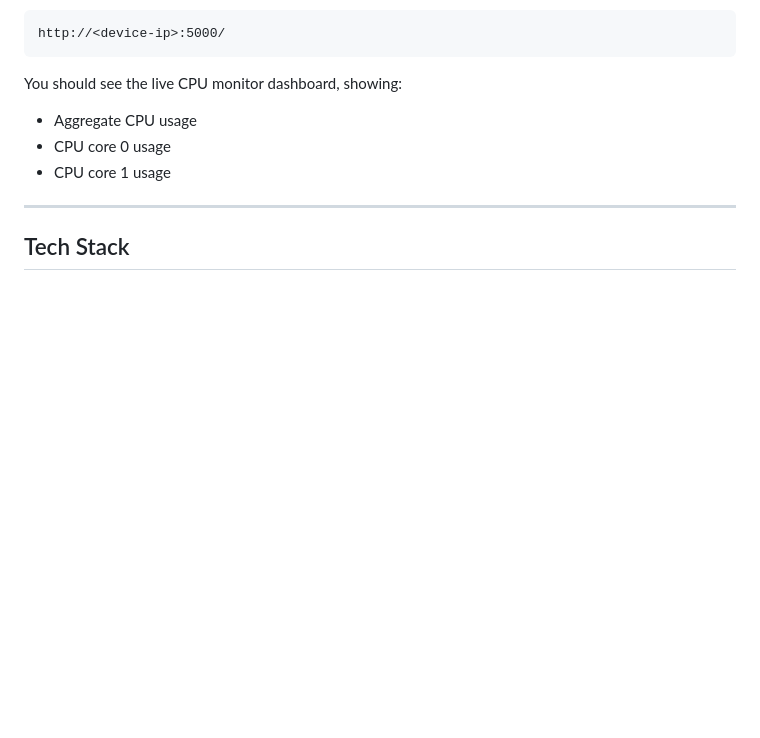
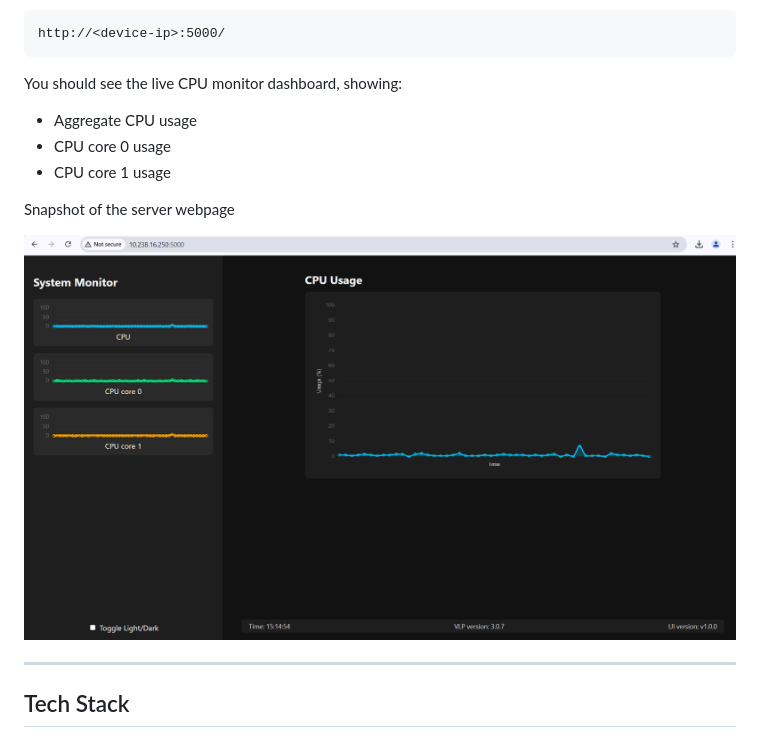
Before and after one commit to renesas/rzg-sample-project, a Markdown page: cpu_load_monitor/README.md, the part around the change. Rendered like a GitHub page; pictures changed too: cpu_load_monitor/images/cpu_monitor.png (added); blank space fills up the shorter version.

Commit message:
added the snapshot of the server in README.md

```diff
--- a/cpu_load_monitor/README.md
+++ b/cpu_load_monitor/README.md
@@ -125,6 +125,10 @@ You should see the live CPU monitor dashboard, showing:
 - CPU core 0 usage
 - CPU core 1 usage
 
+Snapshot of the server webpage
+
+<img src="images/cpu_monitor.png" alt="Alt text" width="900"/>
+
 ---
 
 ## Tech Stack
```
